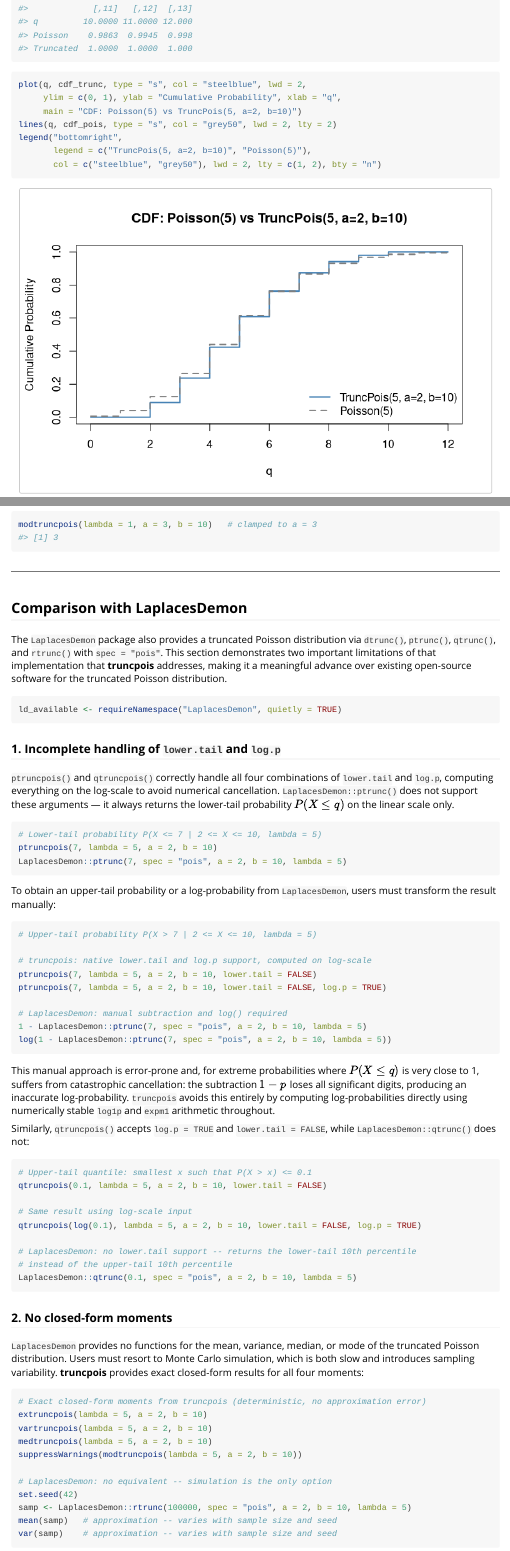
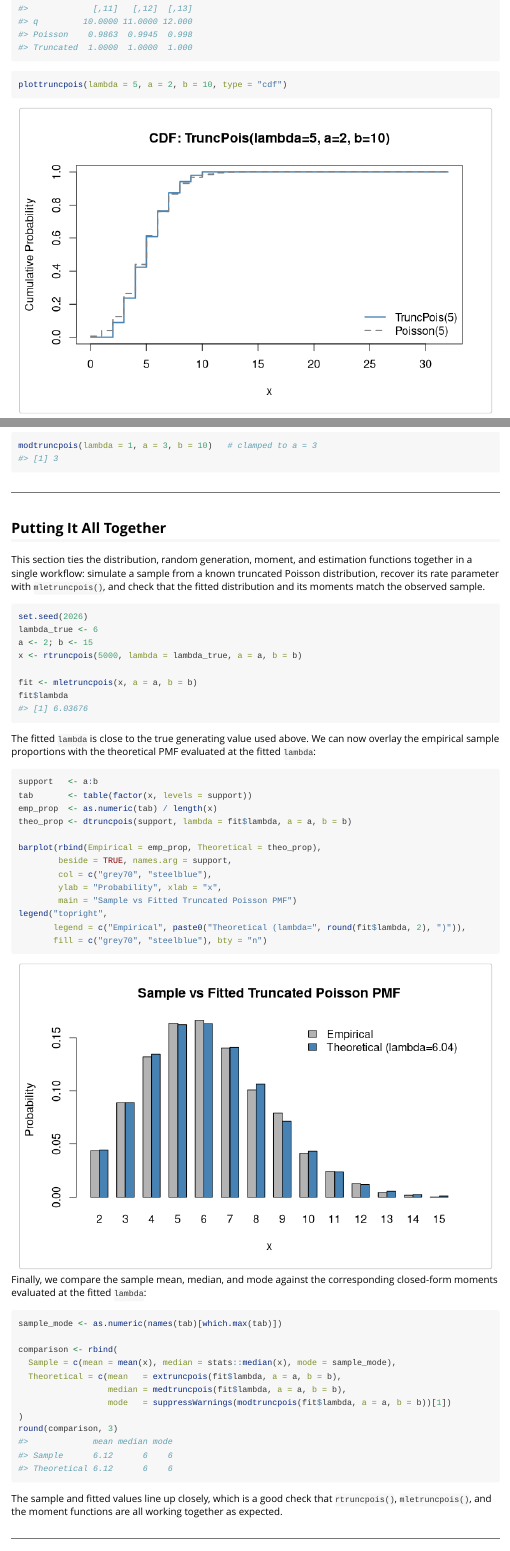
Before and after one commit to arunsundar022/truncpois, an R Markdown document (vignettes/truncpois.Rmd): the page in a window 1100 px wide, from 2580 px down before the commit and from 2410 px down after it, so that both start at the same text, and a second part further down, joined at a grey line. Rendered offline with R 4.5, knitr and Pandoc, with nearby package versions.

Commit message:
Add MLE estimation, stress tests, and quantile plot; polish vignette

````diff
--- /dev/null
+++ b/R/mle.R
@@ -0,0 +1,55 @@
+#' Maximum Likelihood Estimation for the Truncated Poisson Distribution
+#'
+#' Estimate the rate parameter \eqn{\lambda} of a truncated Poisson distribution
+#' from a sample of observed counts, given known truncation bounds.
+#'
+#' The log-likelihood \eqn{\sum_i \log f(x_i \mid \lambda, a, b)}, with \eqn{f}
+#' the truncated Poisson PMF (\code{\link{dtruncpois}}), is maximized over
+#' \eqn{\lambda} using one-dimensional numerical optimization
+#' (\code{\link[stats]{optimize}}).
+#'
+#' @param x Numeric vector of observed integer counts, each within \code{[a, b]}.
+#' @param a Non-negative integer lower truncation bound (inclusive). Default is \code{a = 0}.
+#' @param b Strictly positive integer upper truncation bound (inclusive), or \code{Inf}.
+#'   Default is \code{b = Inf}.
+#' @param interval Numeric vector of length 2 giving the search interval for
+#'   \eqn{\lambda}. If \code{NULL} (default), an interval is derived from
+#'   \code{mean(x)}.
+#'
+#' @return A list with elements \code{lambda} (the maximum likelihood estimate),
+#'   \code{loglik} (the log-likelihood at that estimate), and \code{n}
+#'   (the sample size).
+#'
+#' @note
+#' The estimate is obtained by direct numerical maximization of the exact,
+#' closed-form truncated Poisson log-likelihood (via \code{\link{dtruncpois}}),
+#' not by method-of-moments or simulation-based approaches.
+#'
+#' @seealso
+#' \code{\link{dtruncpois}} for the density being maximized.
+#' \code{\link{extruncpois}}, \code{\link{medtruncpois}}, \code{\link{modtruncpois}}
+#' for the closed-form moments at a given \eqn{\lambda}.
+#'
+#' @references
+#' Nadarajah, S. and Kotz, S. (2006).
+#' \dQuote{R Programs for Computing Truncated Distributions}
+#' \emph{Journal of Statistical Software}
+#' \url{https://www.jstatsoft.org/v16/c02/}
+#'
+#' @author Arun Sundar Paulraj and Keefe Murphy
+#'
+#' @export
+#'
+#' @examples
+#' # Simulate a zero-truncated Poisson sample and recover lambda
+#' set.seed(1)
+#' x <- rtruncpois(2000, lambda = 6, a = 1)
+#' fit <- mletruncpois(x, a = 1)
+#' fit
+#'
+#' # Compare the fitted lambda to the sample mean-based theoretical mean
+#' extruncpois(fit$lambda, a = 1)
+#' mean(x)
+mletruncpois <- function(x, a = 0L, b = Inf, interval = NULL) {
+  .check_truncpois_bounds(a, b)
+  if (!is.numeric(x) || length(x) < 1L)
@@ -0,0 +59,11 @@
+  if (any(x < a | x > b))
+    stop("'x' must lie within [a, b]", call. = FALSE)
+
+  if (is.null(interval))
+    interval <- c(max(1e-6, mean(x) / 4), mean(x) * 4 + 1)
+
+  negloglik <- function(lambda) -sum(dtruncpois(x, lambda, a = a, b = b, log = TRUE))
+  fit <- stats::optimize(negloglik, interval = interval)
+
+  list(lambda = fit$minimum, loglik = -fit$objective, n = length(x))
+}
--- a/R/plot_truncpois.R
+++ b/R/plottruncpois.R
@@ -103,3 +112,6 @@ plot_truncpois <- function(lambda, a = 0L, b = Inf,
                        col = c("steelblue", "grey50"),
                        lwd = 2, lty = c(1, 2), bty = "n")
     }
+
+    return(invisible(list(x = x_cdf,
+                           truncated = y_trunc,
@@ -106,6 +122,23 @@ plot_truncpois <- function(lambda, a = 0L, b = Inf,
+    y_trunc   <- qtruncpois(p_grid, lambda, a = a, b = b)
+    y_untrunc <- if (compare) stats::qpois(p_grid, lambda) else NULL
+
+    plot(p_grid, y_trunc, type = "s", col = "steelblue", lwd = 2,
+         ylim = range(c(y_trunc, y_untrunc)),
+         ylab = "Quantile", xlab = "p",
+         main = paste0("Quantile Function: TruncPois(lambda=", lambda,
+                       ", a=", a, ", b=", b, ")"), ...)
+    if (compare) {
+      graphics::lines(p_grid, y_untrunc, type = "s", col = "grey50",
+                      lwd = 2, lty = 2)
+      graphics::legend("bottomright",
+                       legend = c(paste0("TruncPois(", lambda, ")"),
+                                  paste0("Poisson(", lambda, ")")),
+                       col = c("steelblue", "grey50"),
+                       lwd = 2, lty = c(1, 2), bty = "n")
+    }
+
+    return(invisible(list(x = p_grid,
+                           truncated = y_trunc,
+                           untruncated = if (compare) y_untrunc else NULL)))
   }
-
-  invisible(list(x = if (type == "pmf" && compare) x_full else if (type == "pmf") x_trunc else x_cdf,
-                 truncated  = y_trunc,
-                 untruncated = if (compare) y_untrunc else NULL))
 }
--- a/vignettes/truncpois.Rmd
+++ b/vignettes/truncpois.Rmd
@@ -9,6 +9,7 @@ vignette: >
   %\VignetteEngine{knitr::rmarkdown}
   %\VignetteEncoding{UTF-8}
   %\VignetteDepends{LaplacesDemon}
+  %\VignetteDepends{microbenchmark}
 ---
 
 ```{r setup, include=FALSE}
@@ -105,13 +97,7 @@ round(rbind(q = q, Poisson = cdf_pois, Truncated = cdf_trunc), 4)
 ```
 
 ```{r cdf-plot, fig.height=4.5}
-plot(q, cdf_trunc, type = "s", col = "steelblue", lwd = 2,
-     ylim = c(0, 1), ylab = "Cumulative Probability", xlab = "q",
-     main = "CDF: Poisson(5) vs TruncPois(5, a=2, b=10)")
-lines(q, cdf_pois, type = "s", col = "grey50", lwd = 2, lty = 2)
-legend("bottomright",
-       legend = c("TruncPois(5, a=2, b=10)", "Poisson(5)"),
-       col = c("steelblue", "grey50"), lwd = 2, lty = c(1, 2), bty = "n")
+plottruncpois(lambda = 5, a = 2, b = 10, type = "cdf")
 ```
 
 The `lower.tail` and `log.p` arguments mirror the conventions of `ppois()`:
@@ -252,13 +258,71 @@ modtruncpois(lambda = 1, a = 3, b = 10)   # clamped to a = 3
 
 ---
 
+## Putting It All Together
+
+This section ties the distribution, random generation, moment, and estimation
+functions together in a single workflow: simulate a sample from a known
+truncated Poisson distribution, recover its rate parameter with
+`mletruncpois()`, and check that the fitted distribution and its moments
+match the observed sample.
+
+```{r together-simulate}
+set.seed(2026)
+lambda_true <- 6
+a <- 2; b <- 15
+x <- rtruncpois(5000, lambda = lambda_true, a = a, b = b)
+
+fit <- mletruncpois(x, a = a, b = b)
+fit$lambda
+```
+
+The fitted `lambda` is close to the true generating value used above. We can
+now overlay the empirical sample proportions with the theoretical PMF
+evaluated at the fitted `lambda`:
+
+```{r together-plot, fig.height=4.5}
+support   <- a:b
+tab       <- table(factor(x, levels = support))
+emp_prop  <- as.numeric(tab) / length(x)
+theo_prop <- dtruncpois(support, lambda = fit$lambda, a = a, b = b)
+
+barplot(rbind(Empirical = emp_prop, Theoretical = theo_prop),
+        beside = TRUE, names.arg = support,
+        col = c("grey70", "steelblue"),
+        ylab = "Probability", xlab = "x",
+        main = "Sample vs Fitted Truncated Poisson PMF")
+legend("topright",
+       legend = c("Empirical", paste0("Theoretical (lambda=", round(fit$lambda, 2), ")")),
+       fill = c("grey70", "steelblue"), bty = "n")
+```
+
+Finally, we compare the sample mean, median, and mode against the
+corresponding closed-form moments evaluated at the fitted `lambda`:
+
+```{r together-moments}
+sample_mode <- as.numeric(names(tab)[which.max(tab)])
+
+comparison <- rbind(
+  Sample = c(mean = mean(x), median = stats::median(x), mode = sample_mode),
+  Theoretical = c(mean   = extruncpois(fit$lambda, a = a, b = b),
+                  median = medtruncpois(fit$lambda, a = a, b = b),
+                  mode   = suppressWarnings(modtruncpois(fit$lambda, a = a, b = b))[1])
+)
+round(comparison, 3)
+```
+
+The sample and fitted values line up closely, which is a good check that
+`rtruncpois()`, `mletruncpois()`, and the moment functions are all working
+together as expected.
+
+---
+
 ## Comparison with LaplacesDemon
 
 The `LaplacesDemon` package also provides a truncated Poisson distribution via
 `dtrunc()`, `ptrunc()`, `qtrunc()`, and `rtrunc()` with `spec = "pois"`.
-This section demonstrates two important limitations of that implementation that
-**truncpois** addresses, making it a meaningful advance over existing open-source
-software for the truncated Poisson distribution.
+It has two notable limitations, described below, that motivated some of the
+design choices in **truncpois**.
 
 ```{r laplacesdemon-setup}
 ld_available <- requireNamespace("LaplacesDemon", quietly = TRUE)
@@ -293,9 +357,3 @@ ptruncpois(7, lambda = 5, a = 2, b = 10, lower.tail = FALSE, log.p = TRUE)
 log(1 - LaplacesDemon::ptrunc(7, spec = "pois", a = 2, b = 10, lambda = 5))
 ```
 
-This manual approach is error-prone and, for extreme probabilities where
-$P(X \leq q)$ is very close to 1, suffers from catastrophic cancellation:
-the subtraction $1 - p$ loses all significant digits, producing an
-inaccurate log-probability. `truncpois` avoids this entirely by computing
-log-probabilities directly using numerically stable `log1p` and `expm1`
-arithmetic throughout.
@@ -323,10 +385,9 @@ which is both slow and introduces sampling variability. **truncpois** provides
 exact closed-form results for all four moments:
 
 ```{r laplacesdemon-moments, eval=ld_available}
-# Exact closed-form moments from truncpois (deterministic, no approximation error)
+# truncpois: exact, closed-form
 extruncpois(lambda = 5, a = 2, b = 10)
 vartruncpois(lambda = 5, a = 2, b = 10)
 medtruncpois(lambda = 5, a = 2, b = 10)
 suppressWarnings(modtruncpois(lambda = 5, a = 2, b = 10))
 
-# LaplacesDemon: no equivalent -- simulation is the only option
````
Also changed, not shown: R/moments.R (+0 -4 lines), R/truncpois-package.R (added, +22 -0 lines), README.Rmd (+2 -4 lines), R/mle.R (3 more changed lines), R/plottruncpois.R (43 more changed lines), vignettes/truncpois.Rmd (45 more changed lines), 11 other files.
